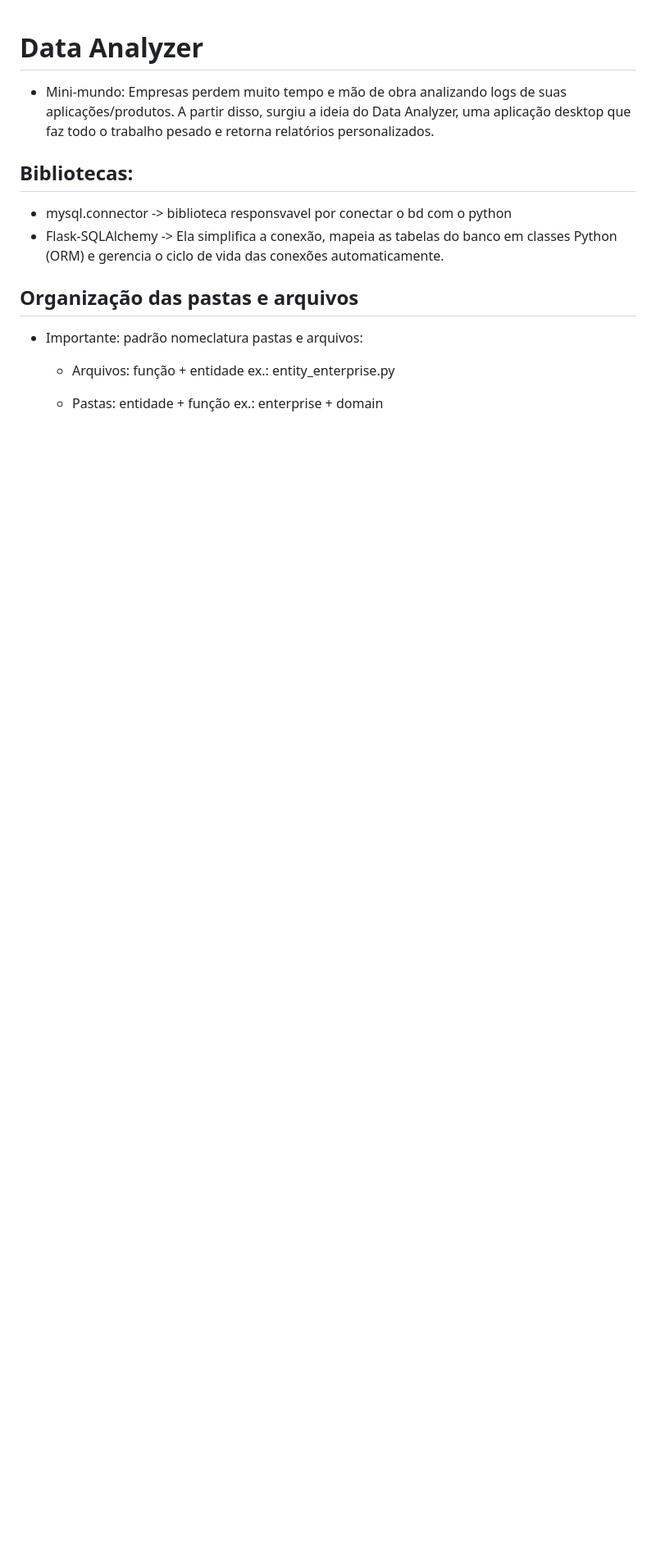
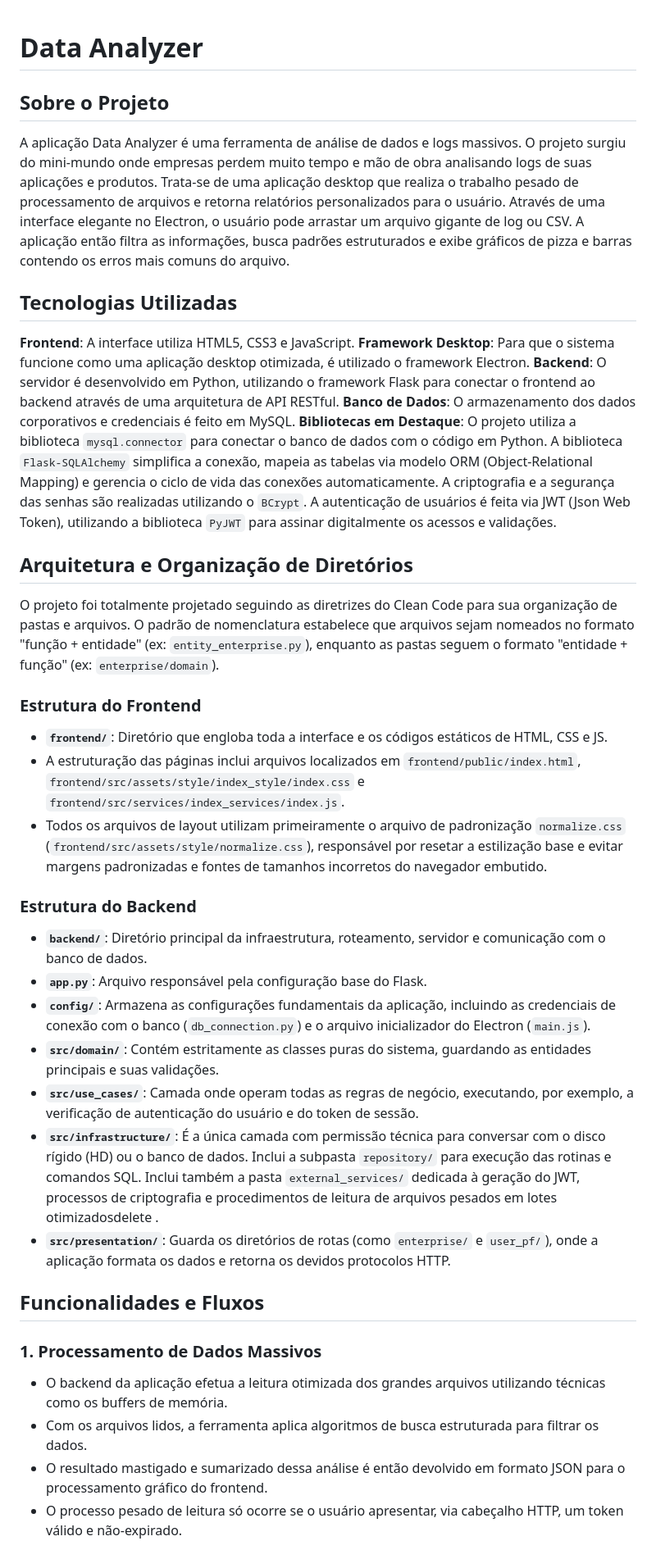
Before and after one commit to kaiobarbosa/Quack-DataAnalizer, a Markdown page: readme.md, the part around one of its changes. Shown at 82% size. Rendered like a GitHub page; blank space fills up the shorter version.

```diff
--- a/readme.md
+++ b/readme.md
@@ -1,19 +1,41 @@
 # Data Analyzer
-   - Mini-mundo: Empresas perdem muito tempo e mão de obra analizando logs de suas aplicações/produtos. A partir disso, surgiu a ideia do Data Analyzer, uma aplicação desktop que faz todo o trabalho pesado e retorna relatórios personalizados.
 
-## Bibliotecas:
+## Sobre o Projeto
+A aplicação Data Analyzer é uma ferramenta de análise de dados e logs massivos. O projeto surgiu do mini-mundo onde empresas perdem muito tempo e mão de obra analisando logs de suas aplicações e produtos. Trata-se de uma aplicação desktop que realiza o trabalho pesado de processamento de arquivos e retorna relatórios personalizados para o usuário. Através de uma interface elegante no Electron, o usuário pode arrastar um arquivo gigante de log ou CSV. A aplicação então filtra as informações, busca padrões estruturados e exibe gráficos de pizza e barras contendo os erros mais comuns do arquivo.
 
-   - mysql.connector -> biblioteca responsvavel por conectar o bd com o python
-   - Flask-SQLAlchemy -> Ela simplifica a conexão, mapeia as tabelas do banco em classes Python (ORM) e gerencia o ciclo de vida das conexões automaticamente.
+## Tecnologias Utilizadas
+   **Frontend**: A interface utiliza HTML5, CSS3 e JavaScript.
+   **Framework Desktop**: Para que o sistema funcione como uma aplicação desktop otimizada, é utilizado o framework Electron.
+   **Backend**: O servidor é desenvolvido em Python, utilizando o framework Flask para conectar o frontend ao backend através de uma arquitetura de API RESTful.
+   **Banco de Dados**: O armazenamento dos dados corporativos e credenciais é feito em MySQL.
+   **Bibliotecas em Destaque**:
+       O projeto utiliza a biblioteca `mysql.connector` para conectar o banco de dados com o código em Python.
+       A biblioteca `Flask-SQLAlchemy` simplifica a conexão, mapeia as tabelas via modelo ORM (Object-Relational Mapping) e gerencia o ciclo de vida das conexões automaticamente.
+       A criptografia e a segurança das senhas são realizadas utilizando o `BCrypt`.
+       A autenticação de usuários é feita via JWT (Json Web Token), utilizando a biblioteca `PyJWT` para assinar digitalmente os acessos e validações.
 
+## Arquitetura e Organização de Diretórios
+O projeto foi totalmente projetado seguindo as diretrizes do Clean Code para sua organização de pastas e arquivos. O padrão de nomenclatura estabelece que arquivos sejam nomeados no formato "função + entidade" (ex: `entity_enterprise.py`), enquanto as pastas seguem o formato "entidade + função" (ex: `enterprise/domain`).
 
-## Organização das pastas e arquivos
+### Estrutura do Frontend
+*   **`frontend/`**: Diretório que engloba toda a interface e os códigos estáticos de HTML, CSS e JS.
+*   A estruturação das páginas inclui arquivos localizados em `frontend/public/index.html`, `frontend/src/assets/style/index_style/index.css` e `frontend/src/services/index_services/index.js`.
+*   Todos os arquivos de layout utilizam primeiramente o arquivo de padronização `normalize.css` (`frontend/src/assets/style/normalize.css`), responsável por resetar a estilização base e evitar margens padronizadas e fontes de tamanhos incorretos do navegador embutido.
 
-   - Importante: padrão nomeclatura pastas e arquivos:
-      - Arquivos: função + entidade
-        ex.: entity_enterprise.py
+### Estrutura do Backend
+*   **`backend/`**: Diretório principal da infraestrutura, roteamento, servidor e comunicação com o banco de dados.
+*   **`app.py`**: Arquivo responsável pela configuração base do Flask.
+*   **`config/`**: Armazena as configurações fundamentais da aplicação, incluindo as credenciais de conexão com o banco (`db_connection.py`) e o arquivo inicializador do Electron (`main.js`).
+*   **`src/domain/`**: Contém estritamente as classes puras do sistema, guardando as entidades principais e suas validações.
+*   **`src/use_cases/`**: Camada onde operam todas as regras de negócio, executando, por exemplo, a verificação de autenticação do usuário e do token de sessão.
+*   **`src/infrastructure/`**: É a única camada com permissão técnica para conversar com o disco rígido (HD) ou o banco de dados. Inclui a subpasta `repository/` para execução das rotinas e comandos SQL. Inclui também a pasta `external_services/` dedicada à geração do JWT, processos de criptografia e procedimentos de leitura de arquivos pesados em lotes otimizadosdelete .
+*   **`src/presentation/`**: Guarda os diretórios de rotas (como `enterprise/` e `user_pf/`), onde a aplicação formata os dados e retorna os devidos protocolos HTTP.
 
+## Funcionalidades e Fluxos
 
-      - Pastas: entidade + função
-        ex.: enterprise + domain
+### 1. Processamento de Dados Massivos
+*   O backend da aplicação efetua a leitura otimizada dos grandes arquivos utilizando técnicas como os buffers de memória.
+*   Com os arquivos lidos, a ferramenta aplica algoritmos de busca estruturada para filtrar os dados.
+*   O resultado mastigado e sumarizado dessa análise é então devolvido em formato JSON para o processamento gráfico do frontend.
+*   O processo pesado de leitura só ocorre se o usuário apresentar, via cabeçalho HTTP, um token válido e não-expirado.
 
```
Also changed, not shown: other parts of readme.md (+23 -90 lines).
